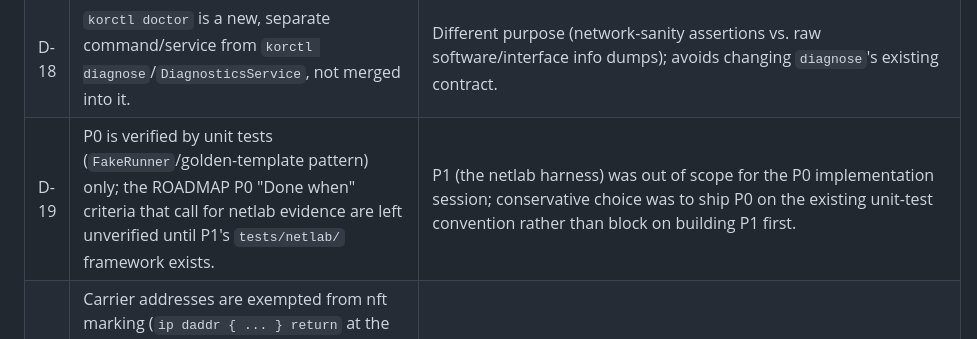
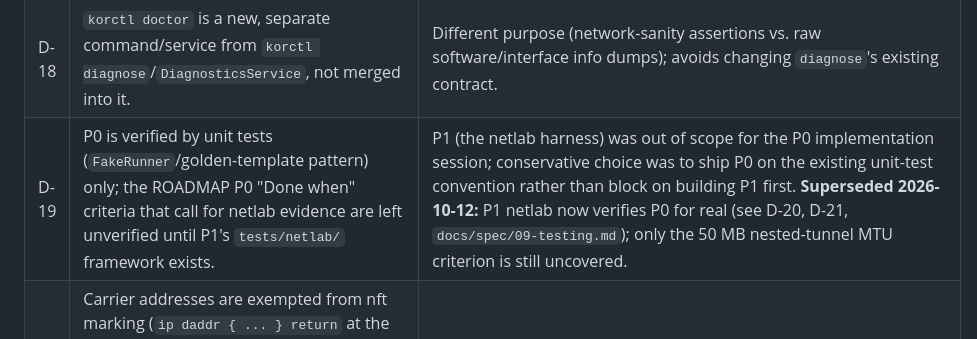
Before and after one commit to r4ven-me/kornode, a Markdown page: docs/redesign/DECISIONS.md, the part around the change. Drawn GitHub-style.

```diff
--- a/docs/redesign/DECISIONS.md
+++ b/docs/redesign/DECISIONS.md
@@ -26,7 +26,7 @@ the listed fallback and update this file and the affected spec.
 | D-16 | Secrets for agents are sealed per agent: ephemeral X25519 + HKDF-SHA256 + ChaCha20-Poly1305. | Bundle bodies may be logged/cached; secrets stay unreadable to other agents. |
 | D-17 | P0's `rp_filter=2` is set unconditionally on `all`/`default`/tunnel ifaces, not the "2 if currently 1, else unchanged" nuance in `03-kernel-dataplane.md`. | That nuance is P2's `kornode.net` kernel module's job; P0 only patches the existing services on the current codebase (ROADMAP's own scoping), not the new core. |
 | D-18 | `korctl doctor` is a new, separate command/service from `korctl diagnose`/`DiagnosticsService`, not merged into it. | Different purpose (network-sanity assertions vs. raw software/interface info dumps); avoids changing `diagnose`'s existing contract. |
-| D-19 | P0 is verified by unit tests (`FakeRunner`/golden-template pattern) only; the ROADMAP P0 "Done when" criteria that call for netlab evidence are left unverified until P1's `tests/netlab/` framework exists. | P1 (the netlab harness) was out of scope for the P0 implementation session; conservative choice was to ship P0 on the existing unit-test convention rather than block on building P1 first. |
+| D-19 | P0 is verified by unit tests (`FakeRunner`/golden-template pattern) only; the ROADMAP P0 "Done when" criteria that call for netlab evidence are left unverified until P1's `tests/netlab/` framework exists. | P1 (the netlab harness) was out of scope for the P0 implementation session; conservative choice was to ship P0 on the existing unit-test convention rather than block on building P1 first.  **Superseded 2026-10-12:** P1 netlab now verifies P0 for real (see D-20, D-21, `docs/spec/09-testing.md`); only the 50 MB nested-tunnel MTU criterion is still uncovered. |
 | D-20 | Carrier addresses are exempted from nft marking (`ip daddr { ... } return` at the top of the output chain), not only via `ip rule priority 95`. `install_carrier_exclusion` runs before the nft apply in `connect()` so the renderer sees the recorded addresses. | Found by netlab (P1-03): under `host_policy: full` the carrier SYNs were marked, rule 95 sent them via main, and the postrouting kill-switch dropped them -- the tunnel could never come up. |
 | D-21 | Kill-switches (client `forward` and host `postrouting`) drop marked traffic leaving via the **uplink** (main table's default-route interface, resolved like `NetworkStatsService.resolve_interface()`), not "any interface but the tunnel". If the uplink can't be resolved, the strict `oifname != <tunnel>` form is rendered (fail closed). Owner decision 2026-10-12. | P0-03's `suppress_prefixlength 0` correctly sends marked traffic for connected LAN/docker/client networks via main, but the old kill-switch dropped it (marked, oif != tunnel) -- ROADMAP P0 "Done when" could not hold. After P0-03/P0-04 a marked packet only leaves via a non-tunnel interface through a specific main route; the internet leak path is the uplink, which stays blocked. Trade-off: hosts on the uplink's own subnet are unreachable for marked traffic. Verified in netlab (`test_suppress_rule_keeps_connected_routes_ahead_of_policy_table`). |
 
```
Also changed, not shown: docs/redesign/PLAN.ru.md (+10 -5 lines).
